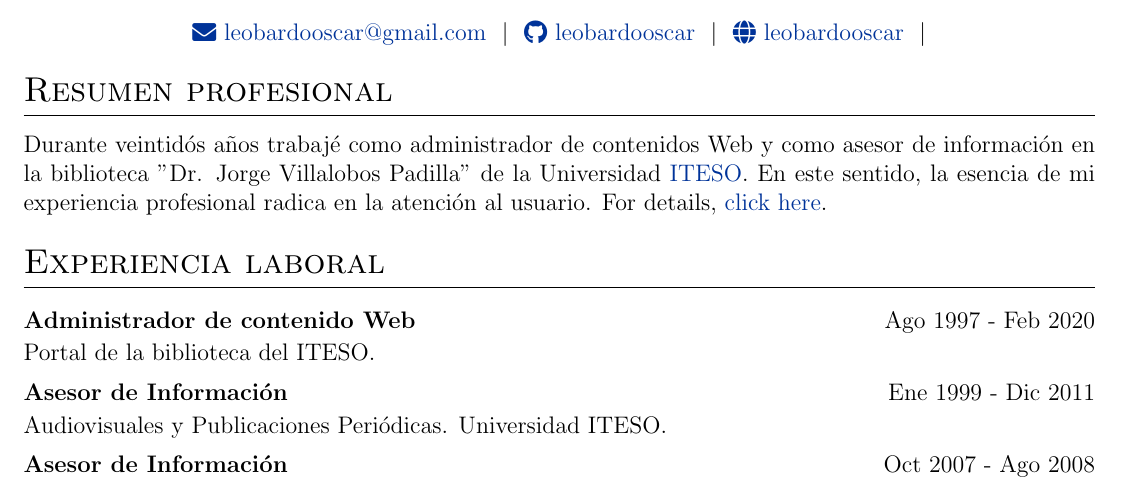
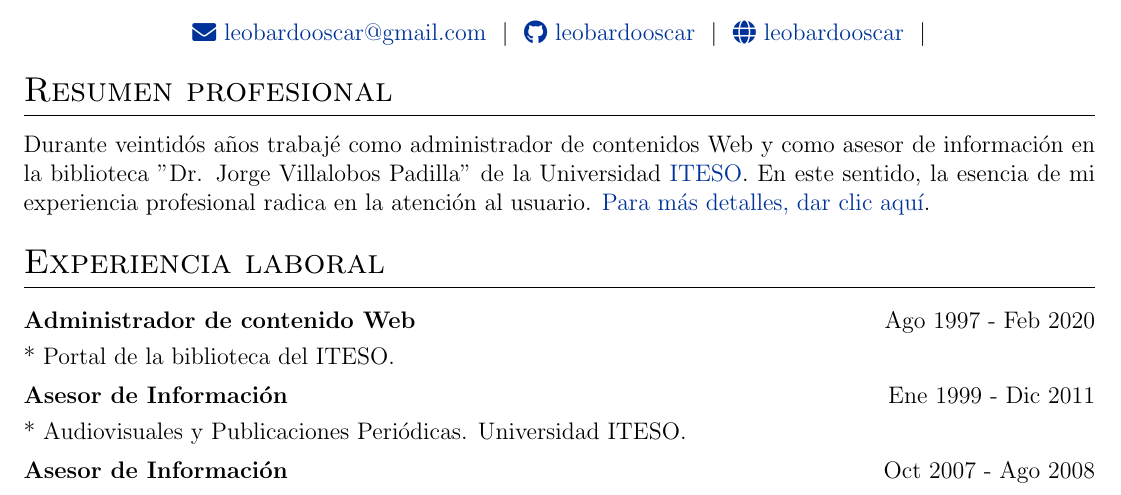
Before and after one commit to leobardooscar/resume_esp, a LaTeX CV (cv.tex): part of the page, cut so that both start at the same text. Compiled offline with pdfLaTeX.

Commit message:
cv update 8

```diff
--- a/cv.tex
+++ b/cv.tex
@@ -157,18 +157,18 @@
 %Interests/ Keywords/ Summary
 \section{Resumen profesional}
 Durante veintidós años trabajé como administrador de contenidos Web y como asesor de información en la biblioteca "Dr. Jorge Villalobos Padilla" de la Universidad \href{https://leobardooscar.github.io/portfolio/}{ITESO}.
-En este sentido, la esencia de mi experiencia profesional radica en la atención al usuario. For details, \href{https://leobardooscar.github.io/portfolio/}{click here}.
+En este sentido, la esencia de mi experiencia profesional radica en la atención al usuario.  \href{https://leobardooscar.github.io/portfolio/}{Para más detalles, dar clic aquí}.
 
 %Experiencia
 \section{Experiencia laboral}
 
 \begin{jobshort}{Administrador de contenido Web}{Ago 1997 - Feb 2020}
-Portal de la biblioteca del ITESO.
+* Portal de la biblioteca del ITESO.
 \end{jobshort}
 
 
 \begin{jobshort}{Asesor de Información}{Ene 1999 - Dic 2011}
-Audiovisuales y Publicaciones Periódicas. Universidad ITESO.
+* Audiovisuales y Publicaciones Periódicas. Universidad ITESO.
 \end{jobshort}
 
 
```
Also changed, not shown: cv.tex (4 more changed lines).
